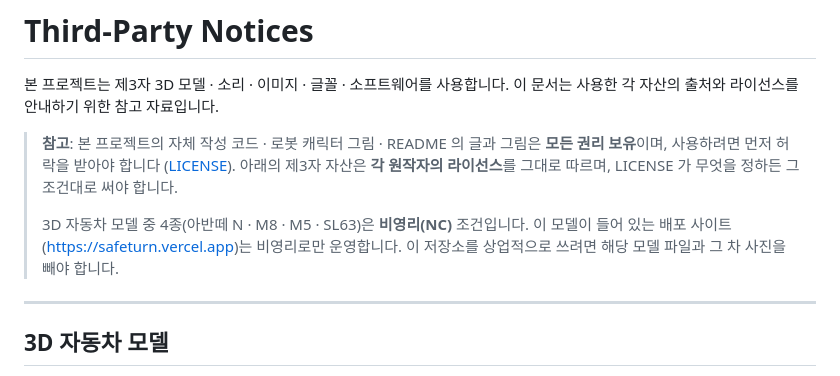
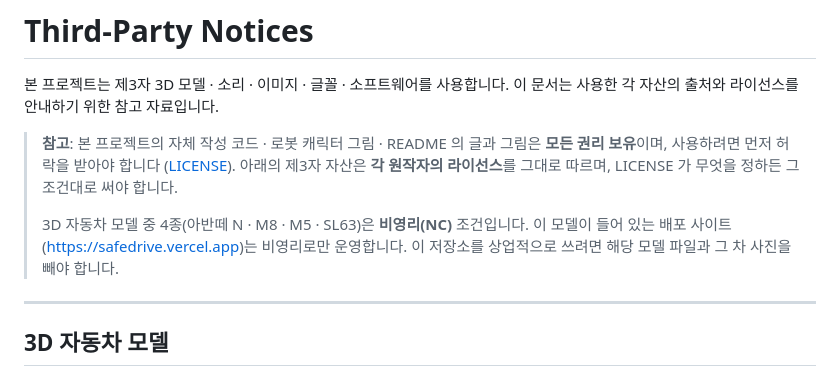
Before and after one commit to goodpjw2008/Project_AI-SafeDrive, a Markdown page: THIRD_PARTY_NOTICES.md, the part around the change. Rendered like a GitHub page.

```diff
--- a/THIRD_PARTY_NOTICES.md
+++ b/THIRD_PARTY_NOTICES.md
@@ -4,7 +4,7 @@
 
 > **참고**: 본 프로젝트의 자체 작성 코드 · 로봇 캐릭터 그림 · README 의 글과 그림은 **모든 권리 보유**이며, 사용하려면 먼저 허락을 받아야 합니다 ([LICENSE](LICENSE)). 아래의 제3자 자산은 **각 원작자의 라이선스**를 그대로 따르며, LICENSE 가 무엇을 정하든 그 조건대로 써야 합니다.
 >
-> 3D 자동차 모델 중 4종(아반떼 N · M8 · M5 · SL63)은 **비영리(NC)** 조건입니다. 이 모델이 들어 있는 배포 사이트(https://safeturn.vercel.app)는 비영리로만 운영합니다. 이 저장소를 상업적으로 쓰려면 해당 모델 파일과 그 차 사진을 빼야 합니다.
+> 3D 자동차 모델 중 4종(아반떼 N · M8 · M5 · SL63)은 **비영리(NC)** 조건입니다. 이 모델이 들어 있는 배포 사이트(https://safedrive.vercel.app)는 비영리로만 운영합니다. 이 저장소를 상업적으로 쓰려면 해당 모델 파일과 그 차 사진을 빼야 합니다.
 
 ---
 
```
Also changed, not shown: CHANGELOG.md (+5 -1 lines), README.md (+4 -4 lines), docs/slides/01-cover.png, docs/slides/02-intro.png, docs/slides/22-online.png, docs/slides/25-closing.png, 4 other files.
